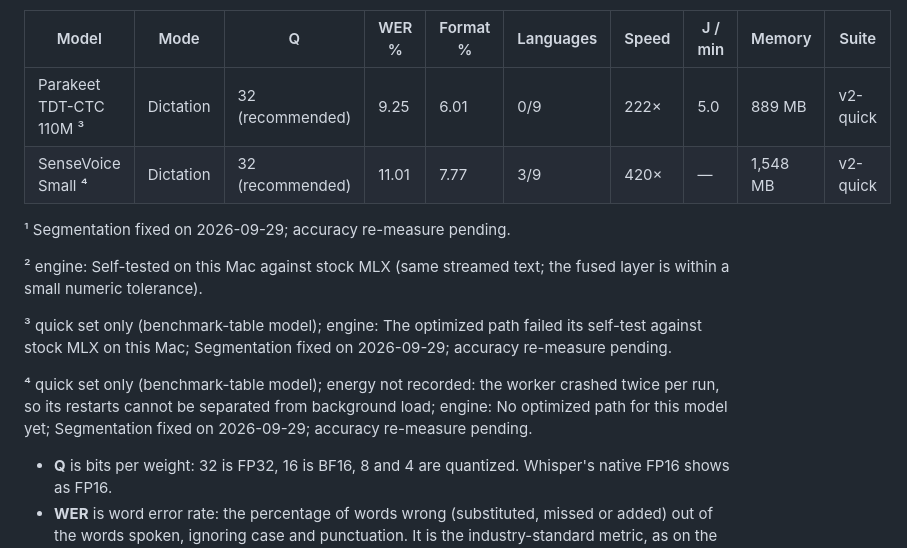
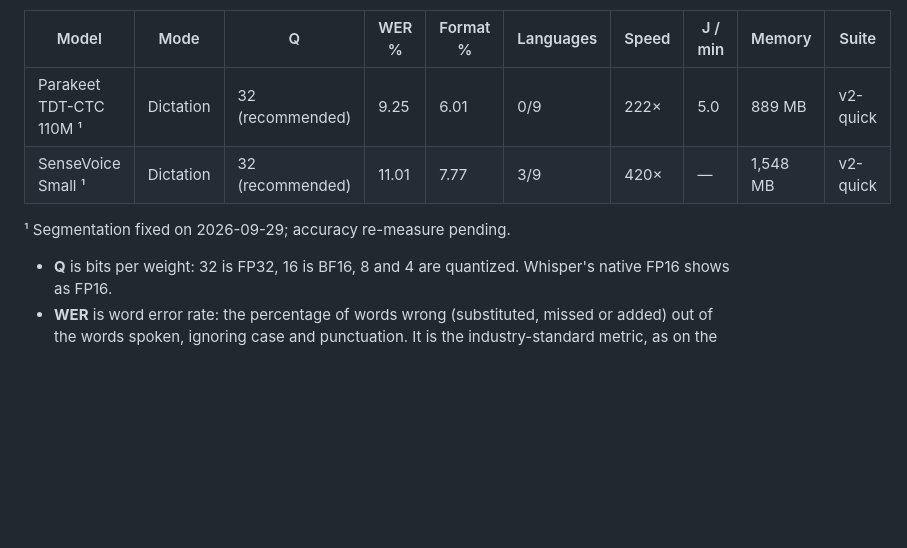
Before and after one commit to TobyNoSkillSon/Vella, a Markdown page: README.md, the part around one of its changes. GitHub-like rendering; folded sections open; blank space fills up the shorter version.

Commit message:
README: one footnote for the rows whose accuracy is re-measured after the segmentation fix

```diff
--- a/README.md
+++ b/README.md
@@ -83,16 +83,10 @@ Measured but not offered in the app:
 
 | Model | Mode | Q | WER % | Format % | Languages | Speed | J / min | Memory | Suite |
 |---|---|---|---|---|---|---|---|---|---|
-| Parakeet TDT-CTC 110M ³ | Dictation | 32 (recommended) | 9.25 | 6.01 | 0/9 | 222× | 5.0 | 889 MB | v2-quick |
-| SenseVoice Small ⁴ | Dictation | 32 (recommended) | 11.01 | 7.77 | 3/9 | 420× | — | 1,548 MB | v2-quick |
+| Parakeet TDT-CTC 110M ¹ | Dictation | 32 (recommended) | 9.25 | 6.01 | 0/9 | 222× | 5.0 | 889 MB | v2-quick |
+| SenseVoice Small ¹ | Dictation | 32 (recommended) | 11.01 | 7.77 | 3/9 | 420× | — | 1,548 MB | v2-quick |
 
 ¹ Segmentation fixed on 2026-09-29; accuracy re-measure pending.
-
-² engine: Self-tested on this Mac against stock MLX (same streamed text; the fused layer is within a small numeric tolerance).
-
-³ quick set only (benchmark-table model); engine: The optimized path failed its self-test against stock MLX on this Mac; Segmentation fixed on 2026-09-29; accuracy re-measure pending.
-
-⁴ quick set only (benchmark-table model); energy not recorded: the worker crashed twice per run, so its restarts cannot be separated from background load; engine: No optimized path for this model yet; Segmentation fixed on 2026-09-29; accuracy re-measure pending.
 
 <!-- BENCHMARK_TABLE_END -->
 
```
Also changed, not shown: other parts of README.md (+3 -3 lines).
